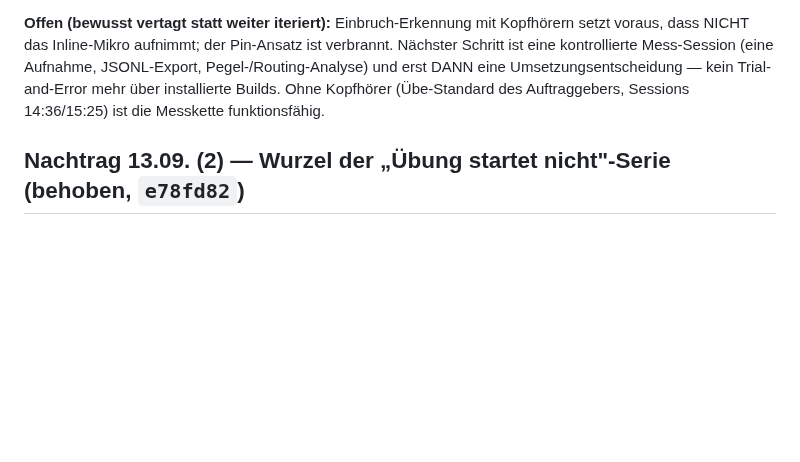
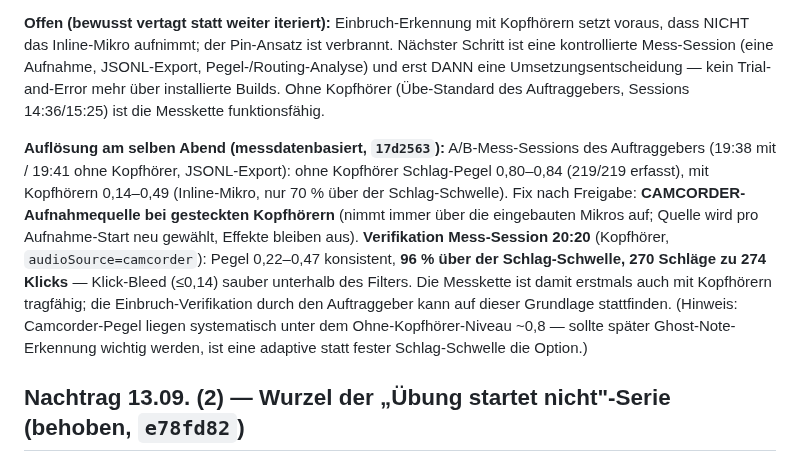
Before and after one commit to Ruesti/drum_coach, a Markdown page: docs/BERICHT_ETAPPE1_P3.md, the part around the change. GitHub-like rendering; blank space fills up the shorter version.

Commit message:
docs(P3): Camcorder-Verifikation — Messkette mit Kopfhörern tragfähig (96 % über Schwelle, 270/274)
Co-Authored-By: Claude Fable 5 <noreply@anthropic.com>
Claude-Session: https://claude.ai/code/session_01V9XRYff5byNfZBMmqm8Fix

```diff
--- a/docs/BERICHT_ETAPPE1_P3.md
+++ b/docs/BERICHT_ETAPPE1_P3.md
@@ -274,6 +274,22 @@ erst DANN eine Umsetzungsentscheidung — kein Trial-and-Error mehr über
 installierte Builds. Ohne Kopfhörer (Übe-Standard des Auftraggebers,
 Sessions 14:36/15:25) ist die Messkette funktionsfähig.
 
+**Auflösung am selben Abend (messdatenbasiert, `17d2563`):**
+A/B-Mess-Sessions des Auftraggebers (19:38 mit / 19:41 ohne Kopfhörer,
+JSONL-Export): ohne Kopfhörer Schlag-Pegel 0,80–0,84 (219/219 erfasst),
+mit Kopfhörern 0,14–0,49 (Inline-Mikro, nur 70 % über der
+Schlag-Schwelle). Fix nach Freigabe: **CAMCORDER-Aufnahmequelle bei
+gesteckten Kopfhörern** (nimmt immer über die eingebauten Mikros auf;
+Quelle wird pro Aufnahme-Start neu gewählt, Effekte bleiben aus).
+**Verifikation Mess-Session 20:20** (Kopfhörer, `audioSource=camcorder`):
+Pegel 0,22–0,47 konsistent, **96 % über der Schlag-Schwelle, 270 Schläge
+zu 274 Klicks** — Klick-Bleed (≤0,14) sauber unterhalb des Filters. Die
+Messkette ist damit erstmals auch mit Kopfhörern tragfähig; die
+Einbruch-Verifikation durch den Auftraggeber kann auf dieser Grundlage
+stattfinden. (Hinweis: Camcorder-Pegel liegen systematisch unter dem
+Ohne-Kopfhörer-Niveau ~0,8 — sollte später Ghost-Note-Erkennung wichtig
+werden, ist eine adaptive statt fester Schlag-Schwelle die Option.)
+
 ## Nachtrag 13.09. (2) — Wurzel der „Übung startet nicht"-Serie (behoben, `e78fd82`)
 
 Nach dem Kalibrier-Fix trat das Symptom erneut auf (App war im
```
